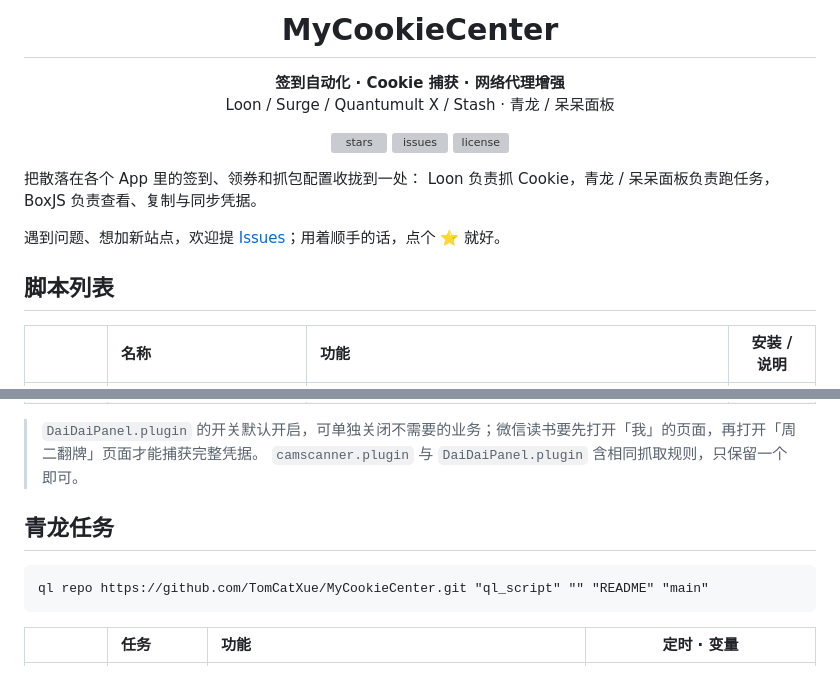
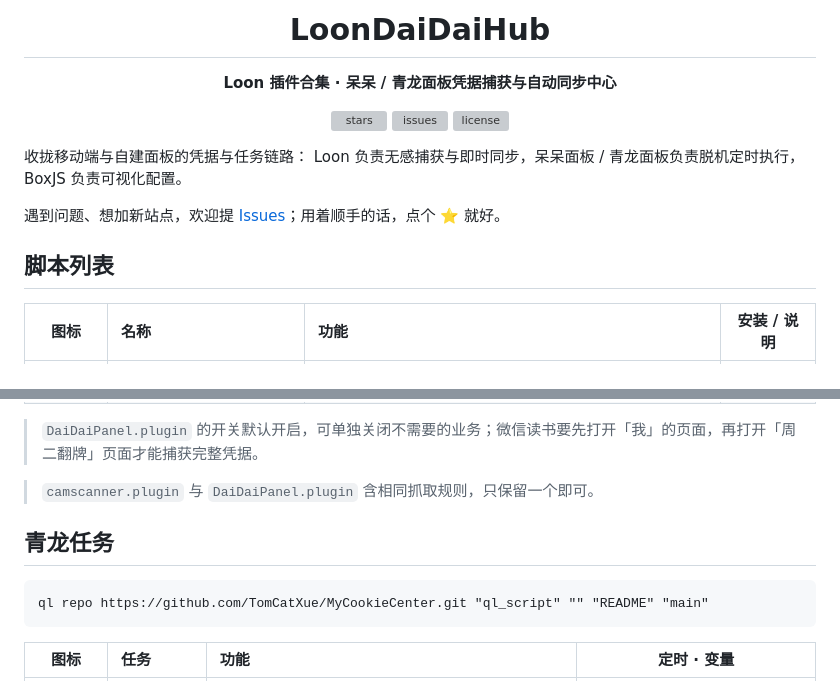
Before and after one commit to TomCatXue/MyCookieCenter, a Markdown page: README.md, 2 parts joined by grey strips. Rendered like a GitHub page; grey boxes are pictures that could not be loaded.

Commit message:
docs(readme): 更新主标题为 LoonDaiDaiHub 并精简说明与纯 HTML 表格排版

````diff
--- a/README.md
+++ b/README.md
@@ -1,8 +1,7 @@
-<h1 align="center">MyCookieCenter</h1>
+<h1 align="center">LoonDaiDaiHub</h1>
 
 <p align="center">
-  <b>签到自动化 · Cookie 捕获 · 网络代理增强</b><br>
-  Loon / Surge / Quantumult X / Stash · 青龙 / 呆呆面板
+  <b>Loon 插件合集 · 呆呆 / 青龙面板凭据捕获与自动同步中心</b>
 </p>
 
 <p align="center">
@@ -11,12 +10,12 @@
   <a href="./LICENSE"><img alt="license" src="https://img.shields.io/github/license/TomCatXue/MyCookieCenter?style=flat-square&color=4285dd" /></a>
 </p>
 
-把散落在各个 App 里的签到、领券和抓包配置收拢到一处：
-Loon 负责抓 Cookie，青龙 / 呆呆面板负责跑任务，BoxJS 负责查看、复制与同步凭据。
+收拢移动端与自建面板的凭据与任务链路：
+Loon 负责无感捕获与即时同步，呆呆面板 / 青龙面板负责脱机定时执行，BoxJS 负责可视化配置。
 
 遇到问题、想加新站点，欢迎提 [Issues](https://github.com/TomCatXue/MyCookieCenter/issues/new)；用着顺手的话，点个 ⭐ 就好。
 
 ## 脚本列表
 
-|     | 名称 | 功能 | <nobr>安装 / 说明</nobr> |
+| 图标 | 名称 | 功能 | <nobr>安装&nbsp;/&nbsp;说明</nobr> |
 | :-: | :--- | :--- | :---: |
@@ -31,5 +30,6 @@ Loon 负责抓 Cookie，青龙 / 呆呆面板负责跑任务，BoxJS 负责查
 
 > `DaiDaiPanel.plugin` 的开关默认开启，可单独关闭不需要的业务；微信读书要先打开「我」的页面，再打开「周二翻牌」页面才能捕获完整凭据。
+
 > `camscanner.plugin` 与 `DaiDaiPanel.plugin` 含相同抓取规则，只保留一个即可。
 
 ## 青龙任务
@@ -38,5 +38,5 @@ Loon 负责抓 Cookie，青龙 / 呆呆面板负责跑任务，BoxJS 负责查
 ql repo https://github.com/TomCatXue/MyCookieCenter.git "ql_script" "" "README" "main"
 ```
 
-|     | 任务 | 功能 | <nobr>定时 · 变量</nobr> |
+| 图标 | 任务 | 功能 | <nobr>定时&nbsp;·&nbsp;变量</nobr> |
 | :-: | :--- | :--- | :---: |
````
Also changed, not shown: other parts of README.md (+16 -15 lines).
